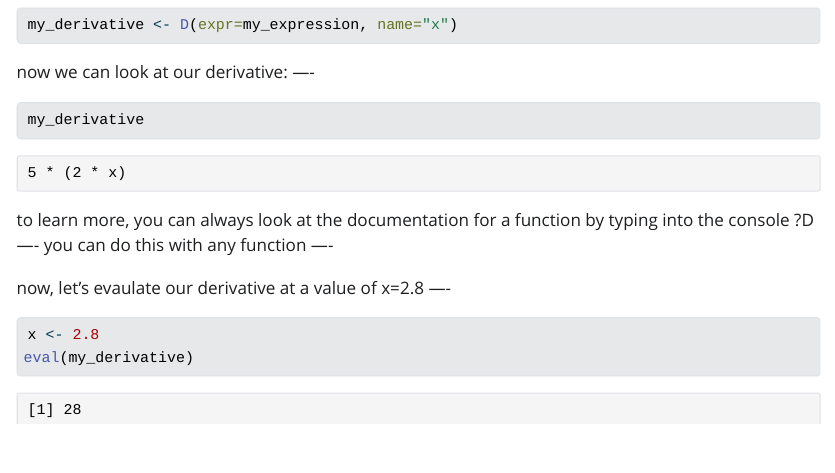
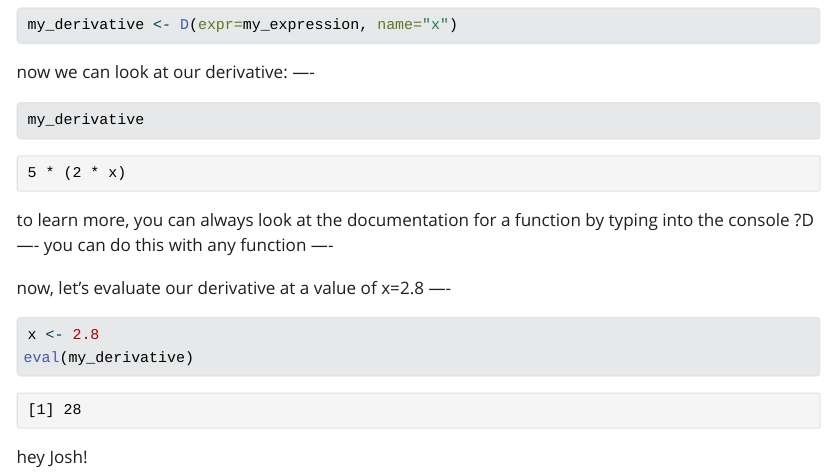
Before and after one commit to ryangreen6/Coding_Reference, a Quarto document (Coding_Reference.qmd): the page in a window 1100 px wide, from 320 px down. The pictures show the output file Coding_Reference.html that the author committed with the source, opened offline; Quarto's library style sheets are replaced by a plain one without menus.

Commit message:
small change

````diff
--- a/Coding_Reference.qmd
+++ b/Coding_Reference.qmd
@@ -29,9 +29,12 @@ my_derivative
 to learn more, you can always look at the documentation for a function by typing into the console ?D ----
 you can do this with any function ----
 
-now, let's evaulate our derivative at a value of x=2.8 ----
+now, let's evaluate our derivative at a value of x=2.8 ----
 
 ```{r}
 x <- 2.8
 eval(my_derivative)
 ```
+
+
+hey Josh!
````
Also changed, not shown: Coding_Reference.html.
